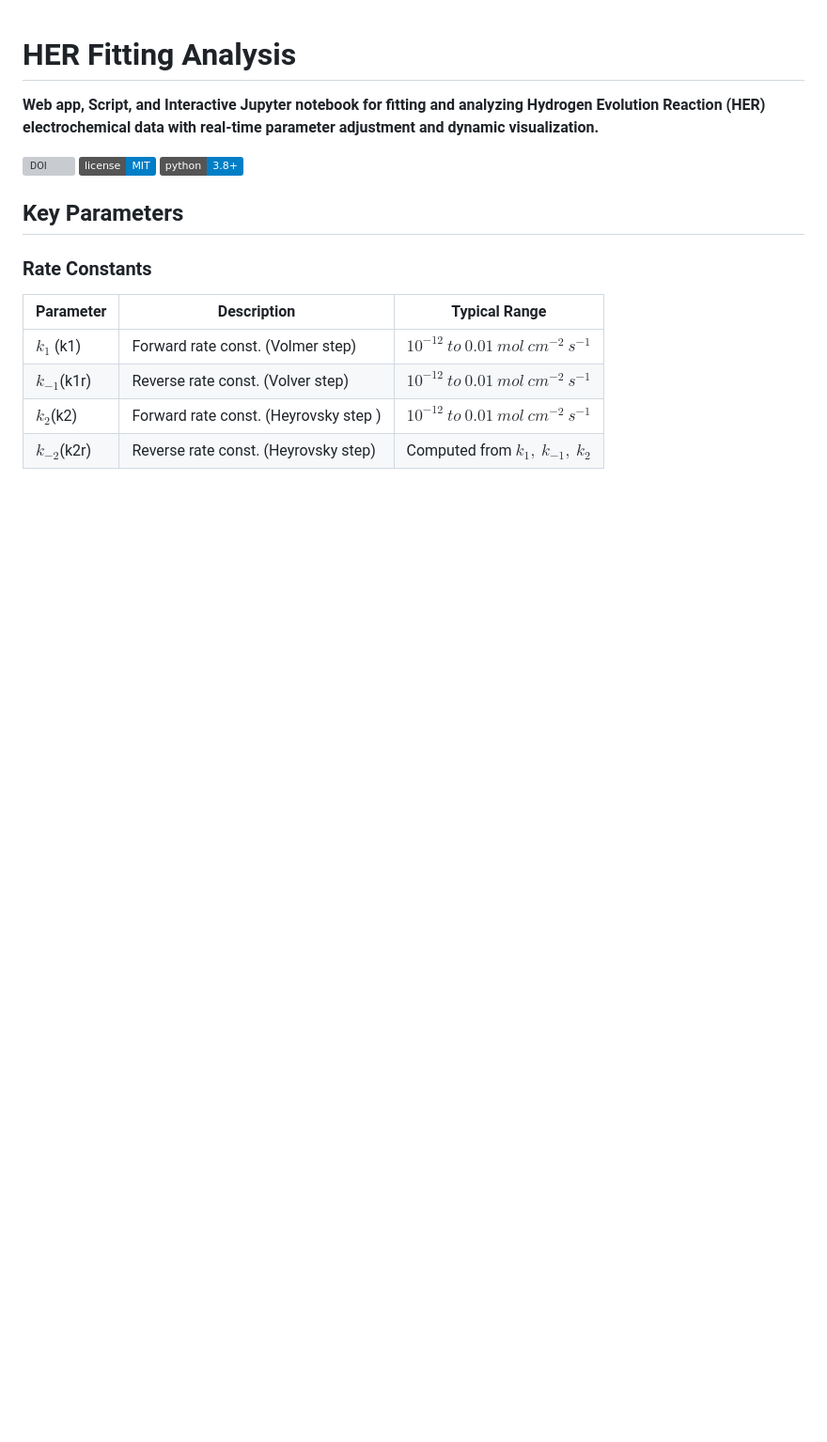
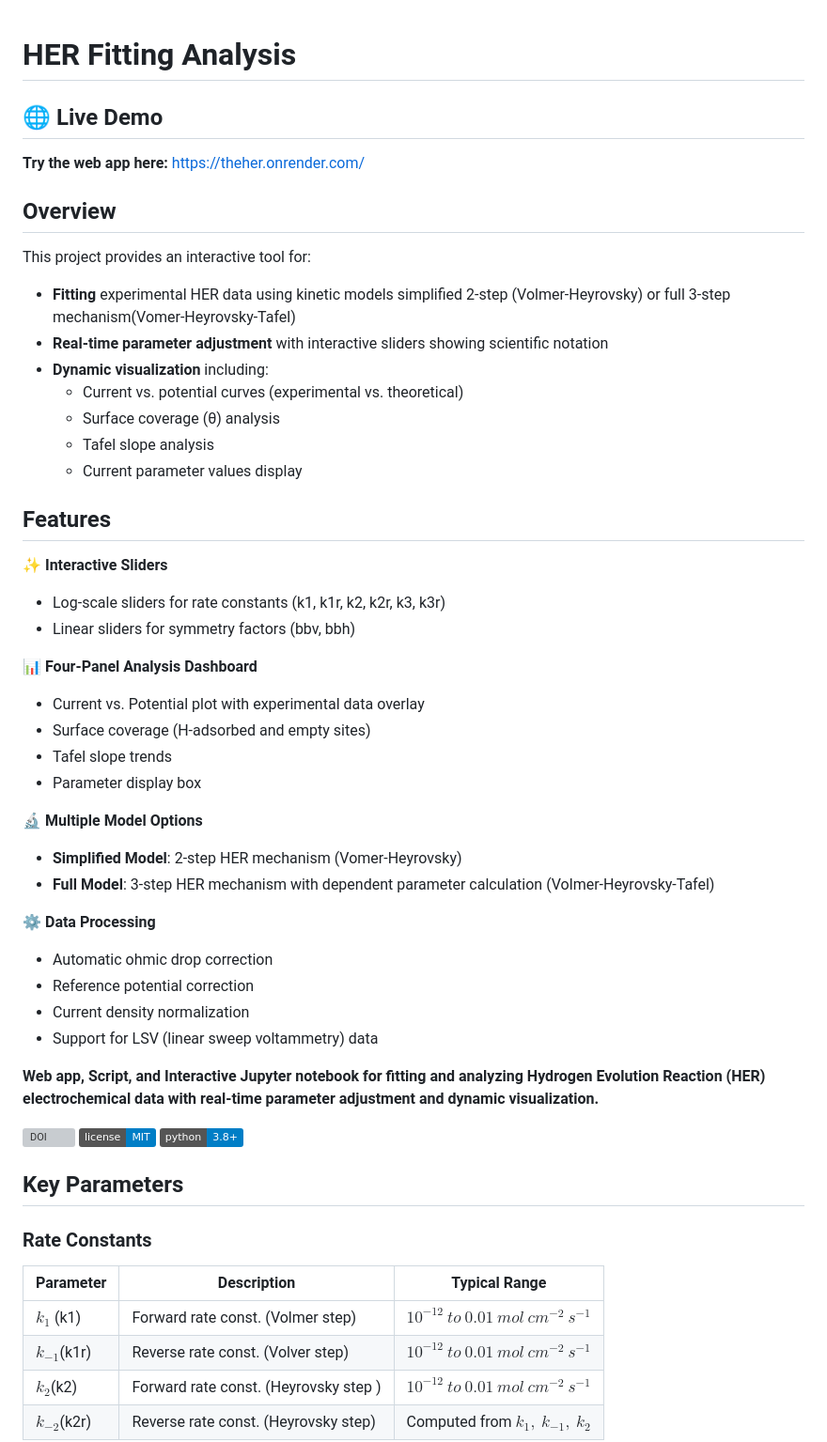
Before and after one commit to jm96ps/TheHER, a Markdown page: README.md, the part around the change. Shown at 94% size. Rendered like a GitHub page; badges without logos; blank space fills up the shorter version; grey boxes are pictures that could not be loaded.

```diff
--- a/README.md
+++ b/README.md
@@ -1,4 +1,40 @@
 # HER Fitting Analysis
+## 🌐 Live Demo
+
+**Try the web app here:** [https://theher.onrender.com/](https://theher.onrender.com/)
+
+## Overview
+
+This project provides an interactive tool for:
+- **Fitting** experimental HER data using kinetic models simplified 2-step (Volmer-Heyrovsky) or full 3-step mechanism(Vomer-Heyrovsky-Tafel)
+- **Real-time parameter adjustment** with interactive sliders showing scientific notation
+- **Dynamic visualization** including:
+  - Current vs. potential curves (experimental vs. theoretical)
+  - Surface coverage (θ) analysis
+  - Tafel slope analysis
+  - Current parameter values display
+
+## Features
+
+✨ **Interactive Sliders**
+- Log-scale sliders for rate constants (k1, k1r, k2, k2r, k3, k3r)
+- Linear sliders for symmetry factors (bbv, bbh)
+
+📊 **Four-Panel Analysis Dashboard**
+- Current vs. Potential plot with experimental data overlay
+- Surface coverage (H-adsorbed and empty sites)
+- Tafel slope trends
+- Parameter display box
+
+🔬 **Multiple Model Options**
+- **Simplified Model**: 2-step HER mechanism (Vomer-Heyrovsky)
+- **Full Model**: 3-step HER mechanism with dependent parameter calculation (Volmer-Heyrovsky-Tafel)
+
+⚙️ **Data Processing**
+- Automatic ohmic drop correction
+- Reference potential correction
+- Current density normalization
+- Support for LSV (linear sweep voltammetry) data
 
 **Web app, Script, and Interactive Jupyter notebook for fitting and analyzing Hydrogen Evolution Reaction (HER) electrochemical data with real-time parameter adjustment and dynamic visualization.**
 
```
